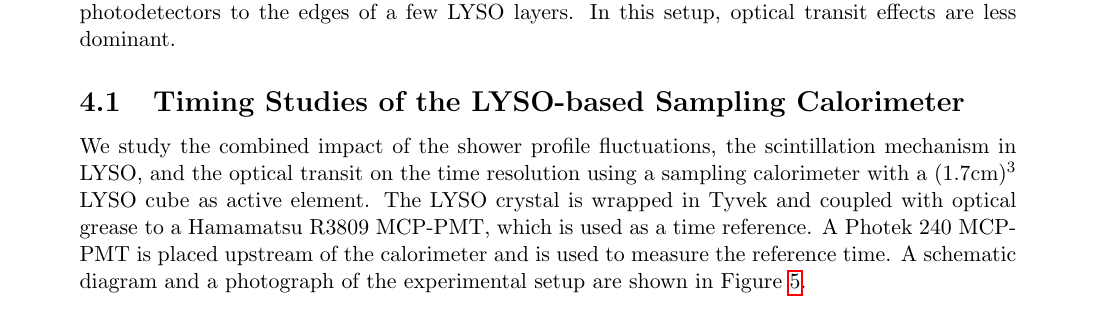
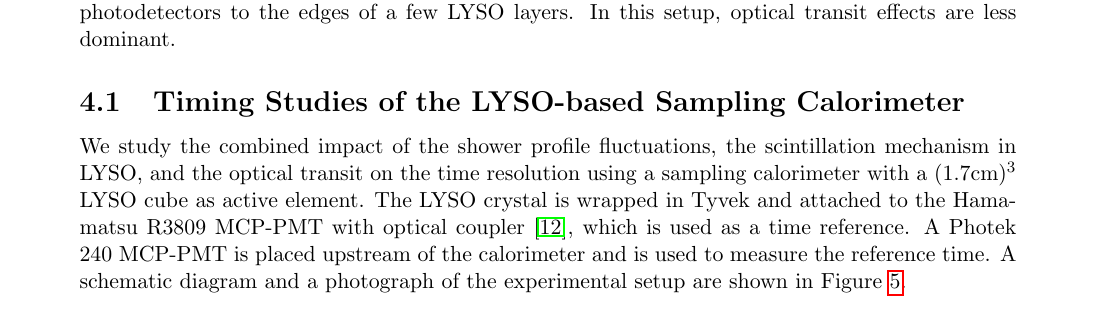
Before and after one commit to CaltechPrecisionTiming/PaperAug2014, a LaTeX document (FastTimingPaperAug2014.tex): part of page 5 of 17, cut so that both start at the same text. Compiled offline with pdfLaTeX.

Commit message:
grease, again...

```diff
--- a/FastTimingPaperAug2014.tex
+++ b/FastTimingPaperAug2014.tex
@@ -268,8 +268,8 @@ effects are less dominant.
 We study the combined impact of the shower profile fluctuations, the
 scintillation mechanism in LYSO, and the optical transit on the time resolution
 using a sampling calorimeter with a $(1.7\mathrm{cm})^{3}$ LYSO cube as active
-element. The LYSO crystal is wrapped in Tyvek and coupled with optical grease to
-a Hamamatsu R3809 MCP-PMT, which is used as a time reference. A Photek 240
+element. The LYSO crystal is wrapped in Tyvek and attached to the Hamamatsu
+R3809 MCP-PMT with optical coupler~\cite{grease}, which is used as a time reference. A Photek 240
 MCP-PMT is placed upstream of the calorimeter and is used to measure the
 reference time. A schematic diagram and a photograph of the experimental setup
 are shown in Figure~\ref{fig:LYSOSamplingCaloSetup}.
```
